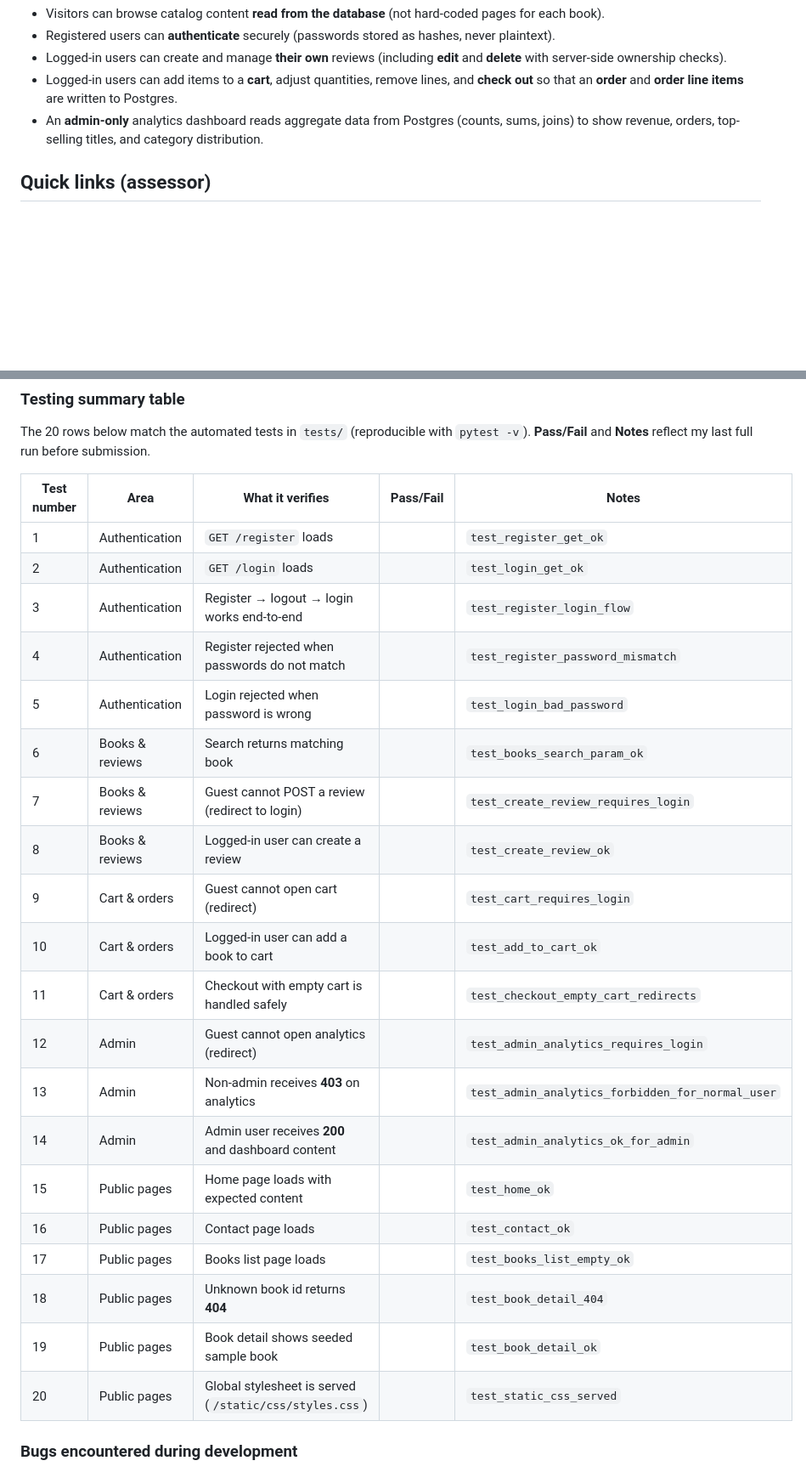
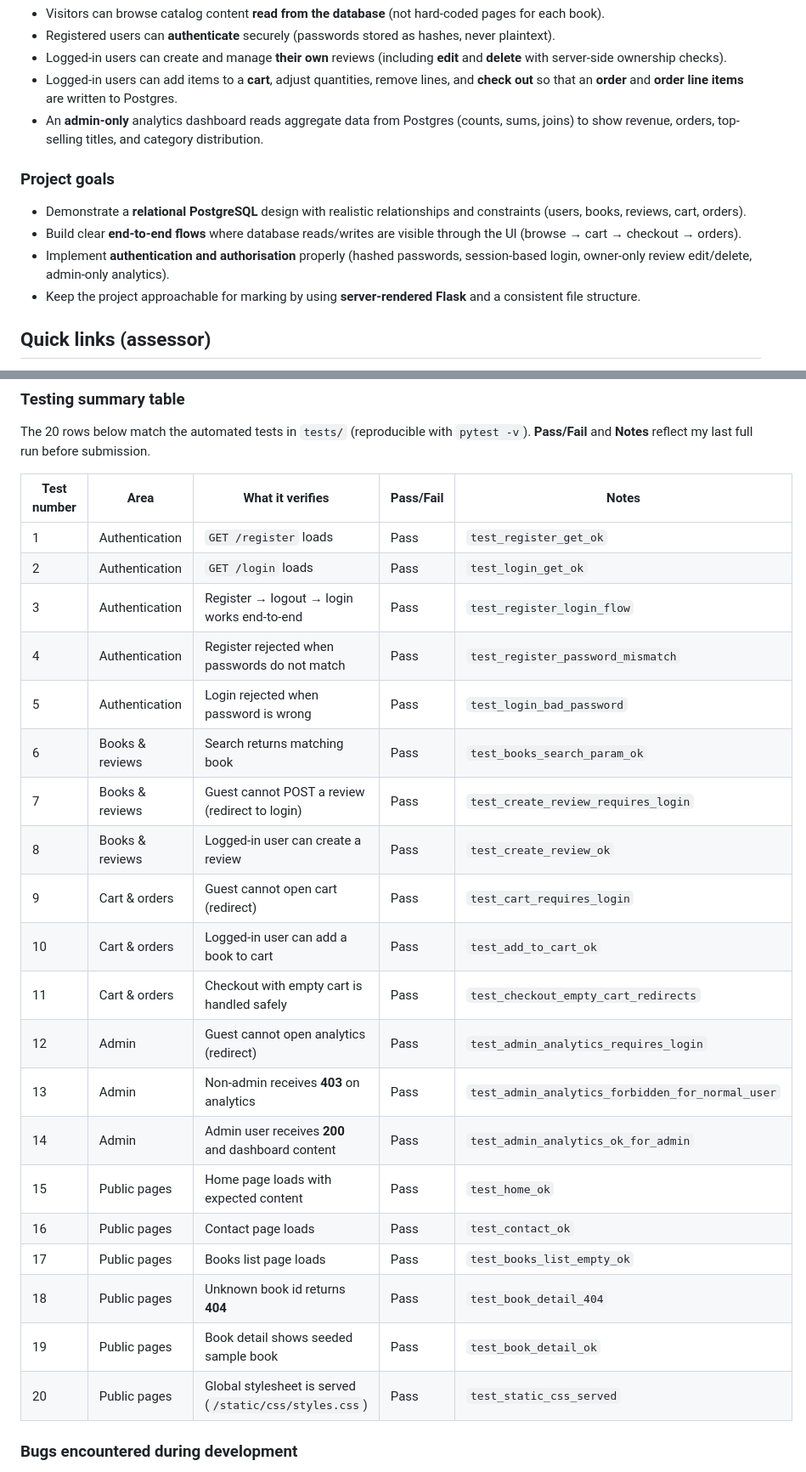
Before and after one commit to sadek17481748/bookly, a Markdown page: README.md, 2 parts joined by grey strips. Shown at 85% size. Rendered like a GitHub page; blank space fills up the shorter version.

```diff
--- a/README.md
+++ b/README.md
@@ -43,6 +45,13 @@ The site is intended to demonstrate a realistic “small business” workflow:
 - Logged-in users can create and manage **their own** reviews (including **edit** and **delete** with server-side ownership checks).
 - Logged-in users can add items to a **cart**, adjust quantities, remove lines, and **check out** so that an **order** and **order line items** are written to Postgres.
 - An **admin-only** analytics dashboard reads aggregate data from Postgres (counts, sums, joins) to show revenue, orders, top-selling titles, and category distribution.
+
+### Project goals
+
+- Demonstrate a **relational PostgreSQL** design with realistic relationships and constraints (users, books, reviews, cart, orders).
+- Build clear **end-to-end flows** where database reads/writes are visible through the UI (browse → cart → checkout → orders).
+- Implement **authentication and authorisation** properly (hashed passwords, session-based login, owner-only review edit/delete, admin-only analytics).
+- Keep the project approachable for marking by using **server-rendered Flask** and a consistent file structure.
 
 ## Quick links (assessor)
 
@@ -671,26 +710,26 @@ The 20 rows below match the automated tests in `tests/` (reproducible with `pyte
 
 | Test number | Area | What it verifies | Pass/Fail | Notes |
 |---------------|------|------------------|-----------|-------|
-| 1 | Authentication | `GET /register` loads |  | `test_register_get_ok` |
-| 2 | Authentication | `GET /login` loads |  | `test_login_get_ok` |
-| 3 | Authentication | Register → logout → login works end-to-end |  | `test_register_login_flow` |
-| 4 | Authentication | Register rejected when passwords do not match |  | `test_register_password_mismatch` |
-| 5 | Authentication | Login rejected when password is wrong |  | `test_login_bad_password` |
-| 6 | Books & reviews | Search returns matching book |  | `test_books_search_param_ok` |
-| 7 | Books & reviews | Guest cannot POST a review (redirect to login) |  | `test_create_review_requires_login` |
-| 8 | Books & reviews | Logged-in user can create a review |  | `test_create_review_ok` |
-| 9 | Cart & orders | Guest cannot open cart (redirect) |  | `test_cart_requires_login` |
-| 10 | Cart & orders | Logged-in user can add a book to cart |  | `test_add_to_cart_ok` |
-| 11 | Cart & orders | Checkout with empty cart is handled safely |  | `test_checkout_empty_cart_redirects` |
-| 12 | Admin | Guest cannot open analytics (redirect) |  | `test_admin_analytics_requires_login` |
-| 13 | Admin | Non-admin receives **403** on analytics |  | `test_admin_analytics_forbidden_for_normal_user` |
-| 14 | Admin | Admin user receives **200** and dashboard content |  | `test_admin_analytics_ok_for_admin` |
-| 15 | Public pages | Home page loads with expected content |  | `test_home_ok` |
-| 16 | Public pages | Contact page loads |  | `test_contact_ok` |
-| 17 | Public pages | Books list page loads |  | `test_books_list_empty_ok` |
-| 18 | Public pages | Unknown book id returns **404** |  | `test_book_detail_404` |
-| 19 | Public pages | Book detail shows seeded sample book |  | `test_book_detail_ok` |
-| 20 | Public pages | Global stylesheet is served (`/static/css/styles.css`) |  | `test_static_css_served` |
+| 1 | Authentication | `GET /register` loads | Pass | `test_register_get_ok` |
+| 2 | Authentication | `GET /login` loads | Pass | `test_login_get_ok` |
+| 3 | Authentication | Register → logout → login works end-to-end | Pass | `test_register_login_flow` |
+| 4 | Authentication | Register rejected when passwords do not match | Pass | `test_register_password_mismatch` |
+| 5 | Authentication | Login rejected when password is wrong | Pass | `test_login_bad_password` |
+| 6 | Books & reviews | Search returns matching book | Pass | `test_books_search_param_ok` |
+| 7 | Books & reviews | Guest cannot POST a review (redirect to login) | Pass | `test_create_review_requires_login` |
+| 8 | Books & reviews | Logged-in user can create a review | Pass | `test_create_review_ok` |
+| 9 | Cart & orders | Guest cannot open cart (redirect) | Pass | `test_cart_requires_login` |
+| 10 | Cart & orders | Logged-in user can add a book to cart | Pass | `test_add_to_cart_ok` |
+| 11 | Cart & orders | Checkout with empty cart is handled safely | Pass | `test_checkout_empty_cart_redirects` |
+| 12 | Admin | Guest cannot open analytics (redirect) | Pass | `test_admin_analytics_requires_login` |
+| 13 | Admin | Non-admin receives **403** on analytics | Pass | `test_admin_analytics_forbidden_for_normal_user` |
+| 14 | Admin | Admin user receives **200** and dashboard content | Pass | `test_admin_analytics_ok_for_admin` |
+| 15 | Public pages | Home page loads with expected content | Pass | `test_home_ok` |
+| 16 | Public pages | Contact page loads | Pass | `test_contact_ok` |
+| 17 | Public pages | Books list page loads | Pass | `test_books_list_empty_ok` |
+| 18 | Public pages | Unknown book id returns **404** | Pass | `test_book_detail_404` |
+| 19 | Public pages | Book detail shows seeded sample book | Pass | `test_book_detail_ok` |
+| 20 | Public pages | Global stylesheet is served (`/static/css/styles.css`) | Pass | `test_static_css_served` |
 
 ### Bugs encountered during development
 
```
Also changed, not shown: other parts of README.md (+83 -23 lines), docs/images/validation/404-page.png (added), docs/images/validation/jshint-main-js.png (added), docs/images/validation/lighthouse-home.png (added), docs/images/validation/responsive-test-devices.png (added), docs/images/validation/w3c-css-valid.png (added), docs/images/validation/w3c-html-results.png (added).
